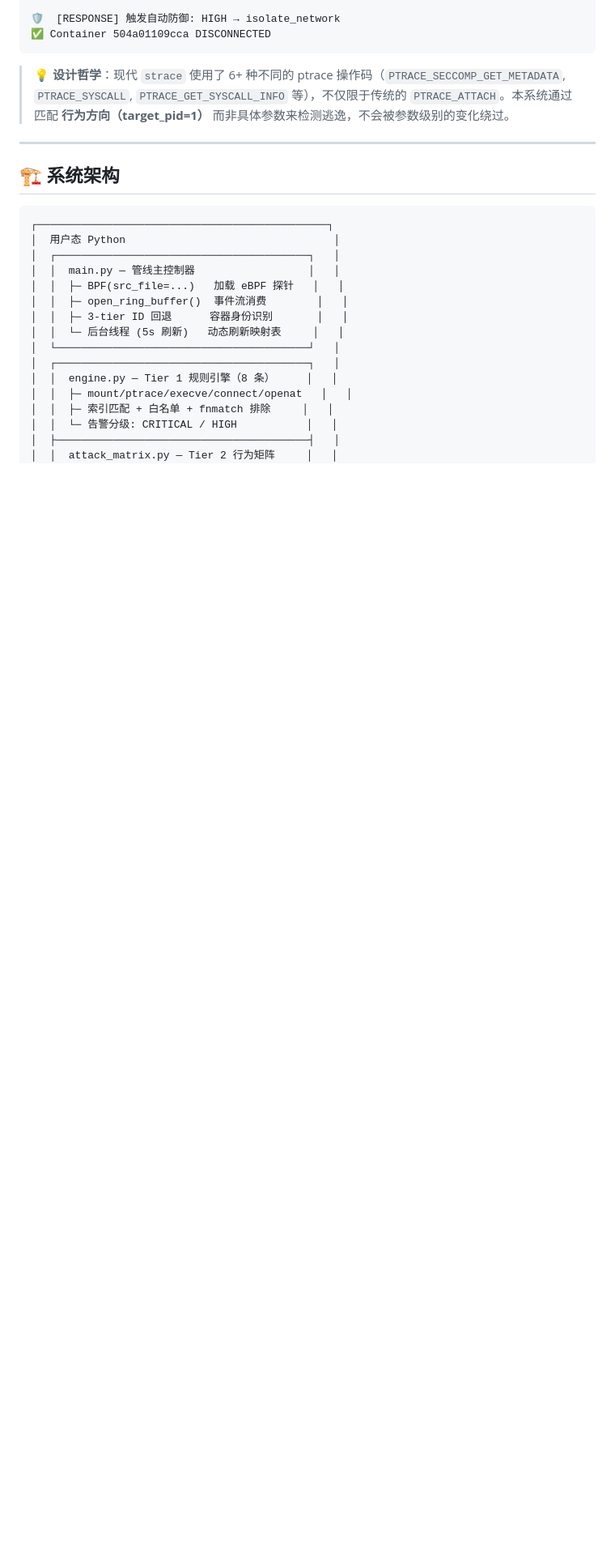
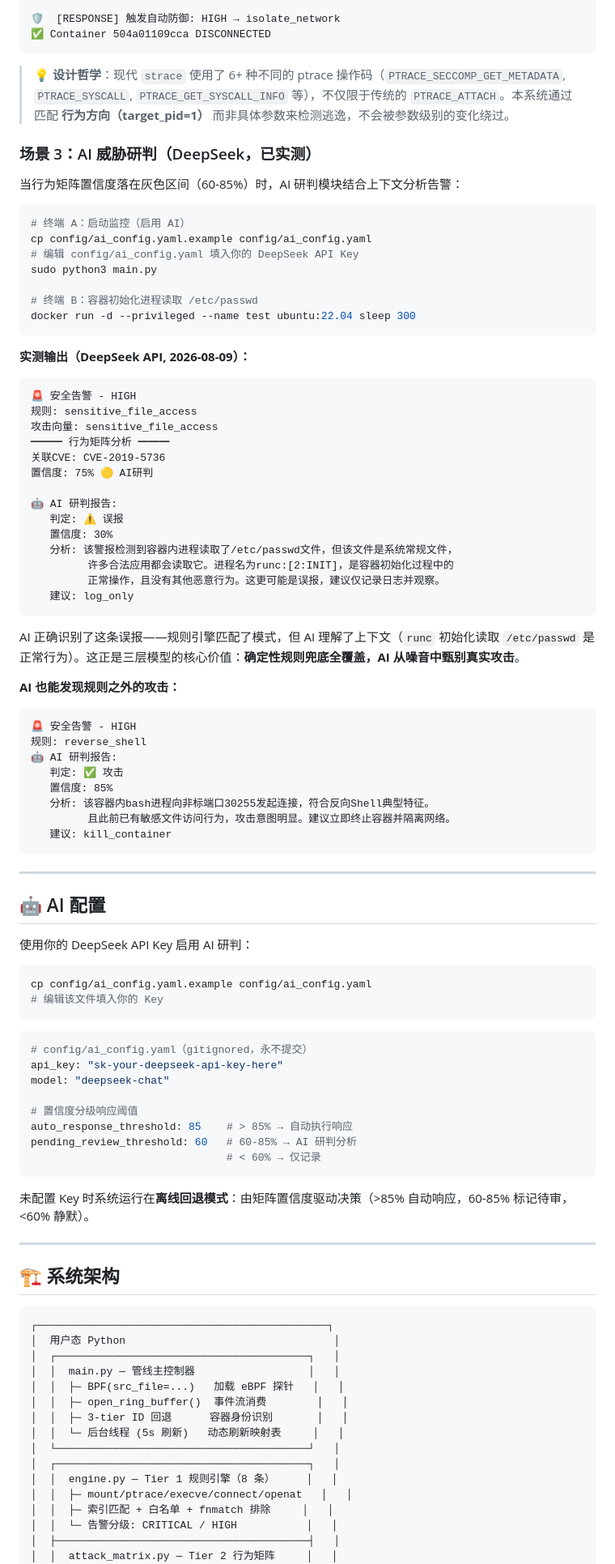
Before and after one commit to Chenjx12/ebpf-container-guard, a Markdown page: README_CN.md, the part around the change. Shown at 81% size. Rendered like a GitHub page; blank space fills up the shorter version.

````diff
--- a/README_CN.md
+++ b/README_CN.md
@@ -133,6 +133,77 @@ Ptrace请求: PTRACE_SECCOMP_GET_METADATA -> 目标PID: 1
 ```
 
 > 💡 **设计哲学**：现代 `strace` 使用了 6+ 种不同的 ptrace 操作码（`PTRACE_SECCOMP_GET_METADATA`, `PTRACE_SYSCALL`, `PTRACE_GET_SYSCALL_INFO` 等），不仅限于传统的 `PTRACE_ATTACH`。本系统通过匹配 **行为方向（target_pid=1）** 而非具体参数来检测逃逸，不会被参数级别的变化绕过。
+
+### 场景 3：AI 威胁研判（DeepSeek，已实测）
+
+当行为矩阵置信度落在灰色区间（60-85%）时，AI 研判模块结合上下文分析告警：
+
+```bash
+# 终端 A：启动监控（启用 AI）
+cp config/ai_config.yaml.example config/ai_config.yaml
+# 编辑 config/ai_config.yaml 填入你的 DeepSeek API Key
+sudo python3 main.py
+
+# 终端 B：容器初始化进程读取 /etc/passwd
+docker run -d --privileged --name test ubuntu:22.04 sleep 300
+```
+
+**实测输出（DeepSeek API, 2026-08-09）：**
+
+```
+🚨 安全告警 - HIGH
+规则: sensitive_file_access
+攻击向量: sensitive_file_access
+━━━ 行为矩阵分析 ━━━
+关联CVE: CVE-2019-5736
+置信度: 75% 🟡 AI研判
+
+🤖 AI 研判报告:
+   判定: ⚠️ 误报
+   置信度: 30%
+   分析: 该警报检测到容器内进程读取了/etc/passwd文件，但该文件是系统常规文件，
+         许多合法应用都会读取它。进程名为runc:[2:INIT]，是容器初始化过程中的
+         正常操作，且没有其他恶意行为。这更可能是误报，建议仅记录日志并观察。
+   建议: log_only
+```
+
+AI 正确识别了这条误报——规则引擎匹配了模式，但 AI 理解了上下文（`runc` 初始化读取 `/etc/passwd` 是正常行为）。这正是三层模型的核心价值：**确定性规则兜底全覆盖，AI 从噪音中甄别真实攻击**。
+
+**AI 也能发现规则之外的攻击：**
+```
+🚨 安全告警 - HIGH
+规则: reverse_shell
+🤖 AI 研判报告:
+   判定: ✅ 攻击
+   置信度: 85%
+   分析: 该容器内bash进程向非标端口30255发起连接，符合反向Shell典型特征。
+         且此前已有敏感文件访问行为，攻击意图明显。建议立即终止容器并隔离网络。
+   建议: kill_container
+```
+
+---
+
+## 🤖 AI 配置
+
+使用你的 DeepSeek API Key 启用 AI 研判：
+
+```bash
+cp config/ai_config.yaml.example config/ai_config.yaml
+# 编辑该文件填入你的 Key
+```
+
+```yaml
+# config/ai_config.yaml（gitignored，永不提交）
+api_key: "sk-your-deepseek-api-key-here"
+model: "deepseek-chat"
+
+# 置信度分级响应阈值
+auto_response_threshold: 85    # > 85% → 自动执行响应
+pending_review_threshold: 60   # 60-85% → AI 研判分析
+                               # < 60% → 仅记录
+```
+
+未配置 Key 时系统运行在**离线回退模式**：由矩阵置信度驱动决策（>85% 自动响应，60-85% 标记待审，<60% 静默）。
 
 ---
 
````
Also changed, not shown: README.md (+71 -0 lines).
